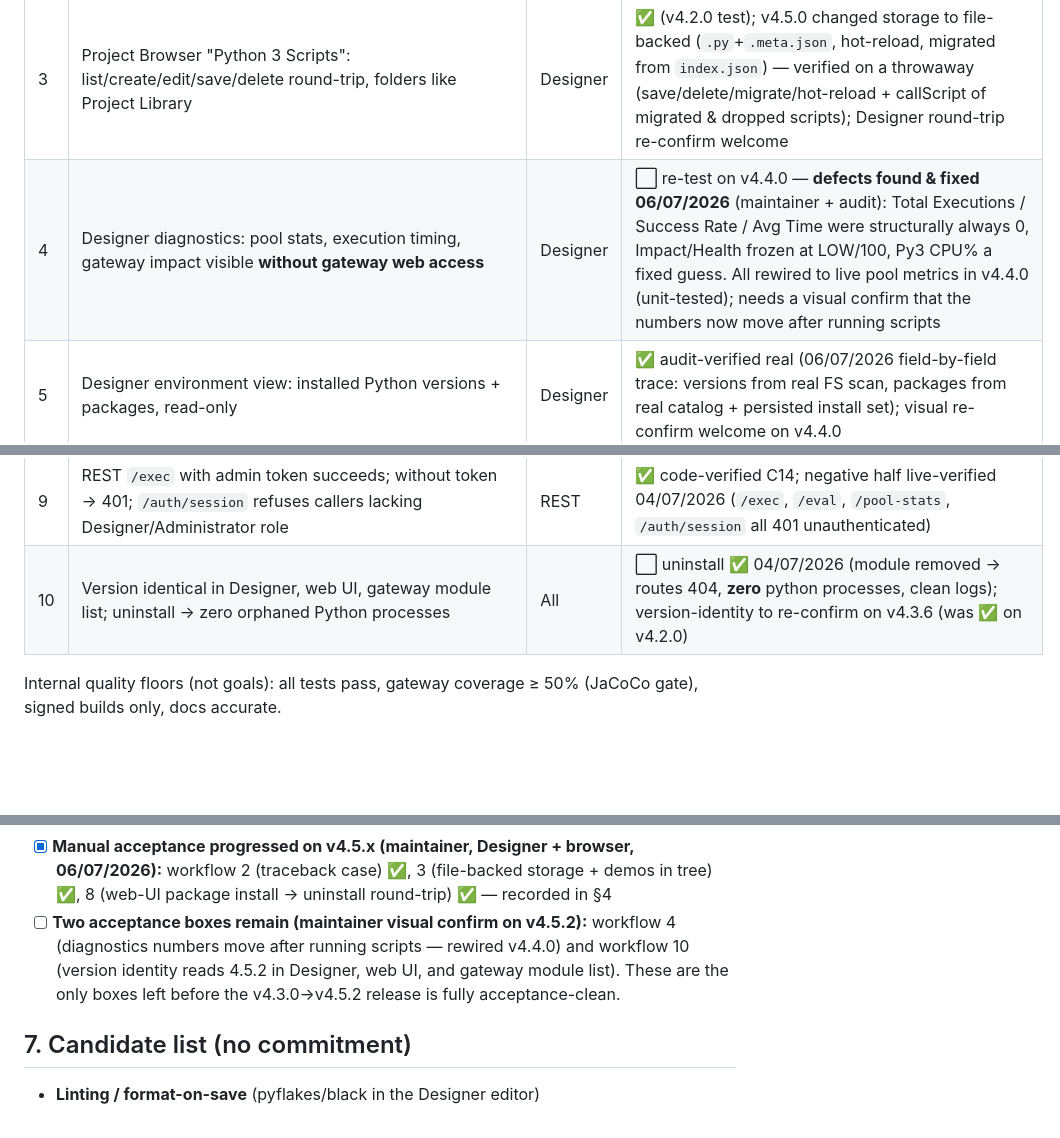
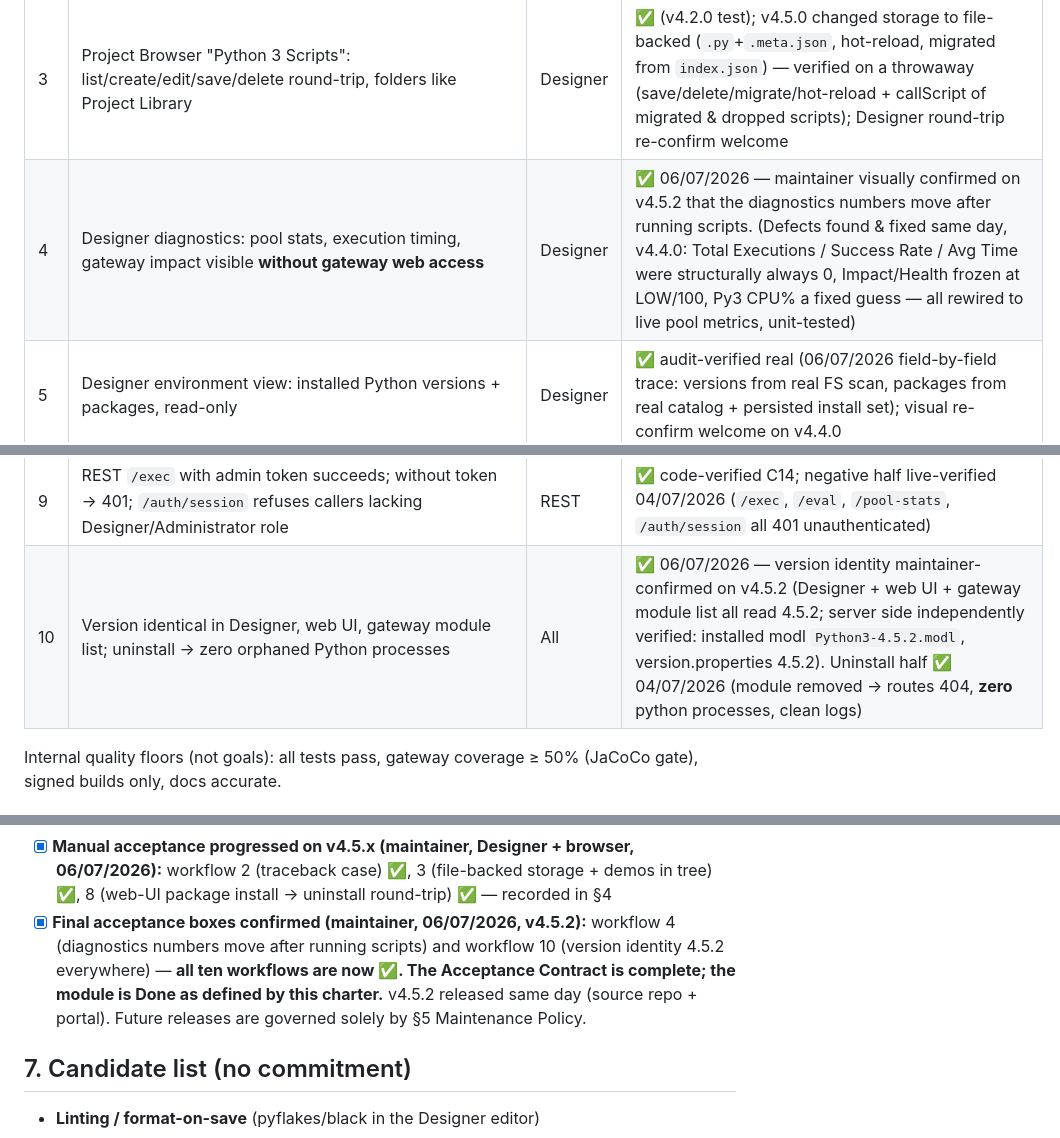
Before and after one commit to Gaskony-Ignition/ignition-module-python3, a Markdown page: docs/PROJECT_CHARTER.md, 3 parts joined by grey strips. Rendered like a GitHub page; blank space fills up the shorter version.

```diff
--- a/docs/PROJECT_CHARTER.md
+++ b/docs/PROJECT_CHARTER.md
@@ -69,13 +69,13 @@ the release gate — run it instead of chasing internal metrics.
 | 1 | Install signed `.modl` on clean Ignition 8.3 → pool healthy < 60 s, **zero manual config** | Gateway | ✅ 04/07/2026 — automated acceptance on a clean Ignition 8.3.6 container with **no system Python**: install → distribution download → SHA-256 verify → extract → 3-executor pool healthy in **~4 s**. (Two C15 defects found and fixed first, v4.3.5: null-seeded checksum pins; blanket symlink ban broke CPython extraction. The old v4.2.0 ✅ was invalid — that gateway had pre-C15 distributions) |
 | 2 | Designer Script Console: run a script → output; failing script → Python traceback — **with no gateway flags set** | Designer | ✅ 06/07/2026 — maintainer ran the demo scripts on v4.5.x: successful scripts print output, and failing ones show a full Python traceback (ProductionStats → `ModuleNotFoundError` with traceback; MemoryLimitSafety → `MemoryError`), no gateway flags set |
 | 3 | Project Browser "Python 3 Scripts": list/create/edit/save/delete round-trip, folders like Project Library | Designer | ✅ (v4.2.0 test); v4.5.0 changed storage to file-backed (`.py`+`.meta.json`, hot-reload, migrated from `index.json`) — verified on a throwaway (save/delete/migrate/hot-reload + callScript of migrated & dropped scripts); Designer round-trip re-confirm welcome |
-| 4 | Designer diagnostics: pool stats, execution timing, gateway impact visible **without gateway web access** | Designer | ⬜ re-test on v4.4.0 — **defects found & fixed 06/07/2026** (maintainer + audit): Total Executions / Success Rate / Avg Time were structurally always 0, Impact/Health frozen at LOW/100, Py3 CPU% a fixed guess. All rewired to live pool metrics in v4.4.0 (unit-tested); needs a visual confirm that the numbers now move after running scripts |
+| 4 | Designer diagnostics: pool stats, execution timing, gateway impact visible **without gateway web access** | Designer | ✅ 06/07/2026 — maintainer visually confirmed on v4.5.2 that the diagnostics numbers move after running scripts. (Defects found & fixed same day, v4.4.0: Total Executions / Success Rate / Avg Time were structurally always 0, Impact/Health frozen at LOW/100, Py3 CPU% a fixed guess — all rewired to live pool metrics, unit-tested) |
 | 5 | Designer environment view: installed Python versions + packages, read-only | Designer | ✅ audit-verified real (06/07/2026 field-by-field trace: versions from real FS scan, packages from real catalog + persisted install set); visual re-confirm welcome on v4.4.0 |
 | 6 | `system.python3.callScript("TestFolder1/MyfirstScript")` from a Jython project script / Perspective event returns the result | Runtime | ✅ 04/07/2026 — real gateway-scope Jython (WebDev `doGet`) on the clean test gateway: `callScript("TestFolder1/MyfirstScript")` → `42.0` (repository script, HMAC signature verified) |
 | 7 | `system.python3.exec("result = 2 + 2")` → `4` from a project script **by default**; with opt-out property set, fails with a clear error | Runtime | ✅ 04/07/2026 — from gateway Jython with **no flags set**: exec → `4.0`, eval → `42.0`; with `IGNITION_PYTHON3_SCRIPTING_ALLOWED=false`: clear "disabled by the gateway administrator (ignition.python3.scriptingFunctions.allowed=false)" error on all three calls |
 | 8 | Web UI as Administrator: log in → install a package → manage Python versions → changes appear in the Designer environment view | Admin | ✅ 06/07/2026 — maintainer installed `pandas` from the web UI on the live gateway (real pip install completed; `ProductionStats` then ran with pandas), then uninstalled it via the UI on v4.5.2. Earlier defects fixed: (a) packages page "0 total" (v4.3.1); (b) bundle install `Wheel not found: …{platform}.whl` (v4.3.6); (c) numpy/pandas import under the 512 MB cap (v4.4.0: single-thread BLAS + 2 GB cap). v4.5.1 installs to **all** distributions; v4.5.2 fixes uninstall of individually pip-installed packages. Remaining nicety: confirm Python-version management + Designer environment-view reflection |
 | 9 | REST `/exec` with admin token succeeds; without token → 401; `/auth/session` refuses callers lacking Designer/Administrator role | REST | ✅ code-verified C14; negative half live-verified 04/07/2026 (`/exec`, `/eval`, `/pool-stats`, `/auth/session` all 401 unauthenticated) |
-| 10 | Version identical in Designer, web UI, gateway module list; uninstall → zero orphaned Python processes | All | ⬜ uninstall ✅ 04/07/2026 (module removed → routes 404, **zero** python processes, clean logs); version-identity to re-confirm on v4.3.6 (was ✅ on v4.2.0) |
+| 10 | Version identical in Designer, web UI, gateway module list; uninstall → zero orphaned Python processes | All | ✅ 06/07/2026 — version identity maintainer-confirmed on v4.5.2 (Designer + web UI + gateway module list all read 4.5.2; server side independently verified: installed modl `Python3-4.5.2.modl`, version.properties 4.5.2). Uninstall half ✅ 04/07/2026 (module removed → routes 404, **zero** python processes, clean logs) |
 
 Internal quality floors (not goals): all tests pass, gateway coverage ≥ 50%
 (JaCoCo gate), signed builds only, docs accurate.
@@ -121,7 +121,7 @@ Everything else — refactors, polish, metric climbing — does not ship on its
 - [x] v4.3.6: web UI package install fixed (catalogue/bundled-wheel drift; bundled-directory scan + PyPI fallback) — found by maintainer's workflow-8 test
 - [x] **Automated acceptance run (04/07/2026, throwaway clean 8.3.6 container, v4.3.6):** workflows 1, 6, 7 (both halves), 9 (negative half), 10 (uninstall half) all ✅ — see §4 table
 - [x] **Manual acceptance progressed on v4.5.x (maintainer, Designer + browser, 06/07/2026):** workflow 2 (traceback case) ✅, 3 (file-backed storage + demos in tree) ✅, 8 (web-UI package install → uninstall round-trip) ✅ — recorded in §4
-- [ ] **Two acceptance boxes remain (maintainer visual confirm on v4.5.2):** workflow 4 (diagnostics numbers move after running scripts — rewired v4.4.0) and workflow 10 (version identity reads 4.5.2 in Designer, web UI, and gateway module list). These are the only boxes left before the v4.3.0→v4.5.2 release is fully acceptance-clean.
+- [x] **Final acceptance boxes confirmed (maintainer, 06/07/2026, v4.5.2):** workflow 4 (diagnostics numbers move after running scripts) and workflow 10 (version identity 4.5.2 everywhere) — **all ten workflows are now ✅. The Acceptance Contract is complete; the module is Done as defined by this charter.** v4.5.2 released same day (source repo + portal). Future releases are governed solely by §5 Maintenance Policy.
 
 ## 7. Candidate list (no commitment)
 
```
Also changed, not shown: docs/CURRENT_STATUS.md (+7 -7 lines).
